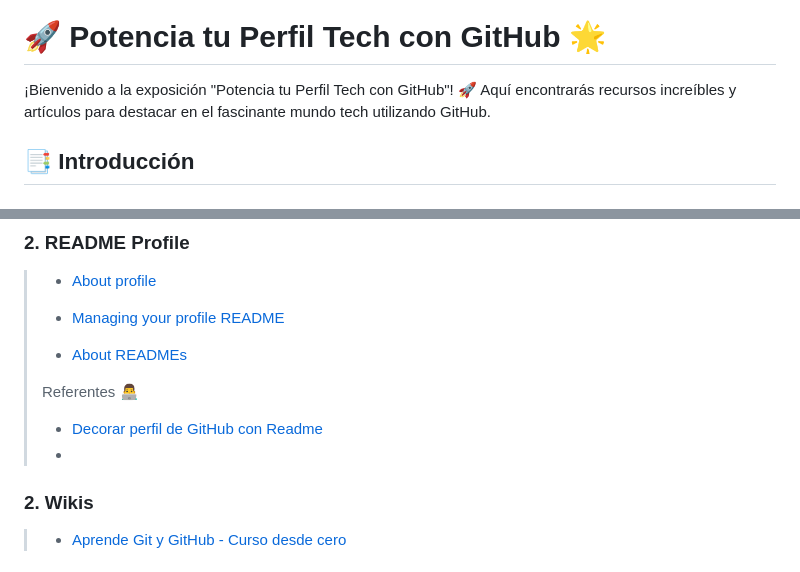
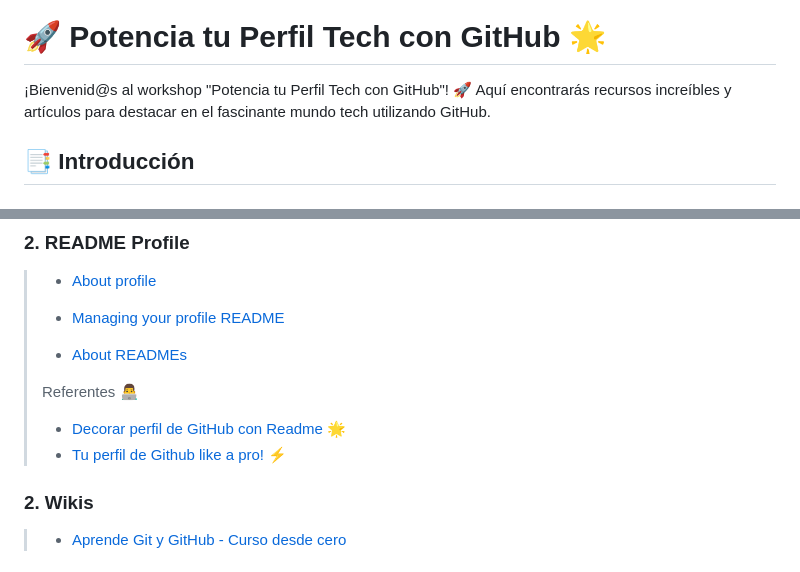
Before and after one commit to avilanac/potencia-tu-perfil-tech-con-github, a Markdown page: README.md, 2 parts joined by grey strips. GitHub-like rendering.

```diff
--- a/README.md
+++ b/README.md
@@ -2,7 +2,7 @@
 
 # 🚀 Potencia tu Perfil Tech con GitHub 🌟
 
-¡Bienvenido a la exposición "Potencia tu Perfil Tech con GitHub"! 🚀 Aquí encontrarás recursos increíbles y artículos para destacar en el fascinante mundo tech utilizando GitHub.
+¡Bienvenid@s al workshop "Potencia tu Perfil Tech con GitHub"! 🚀 Aquí encontrarás recursos increíbles y artículos para destacar en el fascinante mundo tech utilizando GitHub.
 
 ## 📑 Introducción
 
@@ -35,9 +35,9 @@
 >
 > - [About READMEs](https://docs.github.com/es/repositories/managing-your-repositorys-settings-and-features/customizing-your-repository/about-readmes)
 >
->Referentes 👨‍💻
-> - [Decorar perfil de GitHub con Readme](https://www.linkedin.com/pulse/decorar-perfil-de-github-con-readme-carlos-salvador/?originalSubdomain=es)
-> -
+> Referentes 👨‍💻
+> - [Decorar perfil de GitHub con Readme](https://www.linkedin.com/pulse/decorar-perfil-de-github-con-readme-carlos-salvador/?originalSubdomain=es) 🌟
+> - [Tu perfil de Github like a pro!](https://medium.com/@dan.avila7/tu-perfil-de-github-like-a-pro-8436f90caf61) ⚡
 
 ### 2. Wikis
 > - [Aprende Git y GitHub - Curso desde cero](https://www.freecodecamp.org/espanol/news/aprende-git-y-github-curso-desde-cero/)
```
